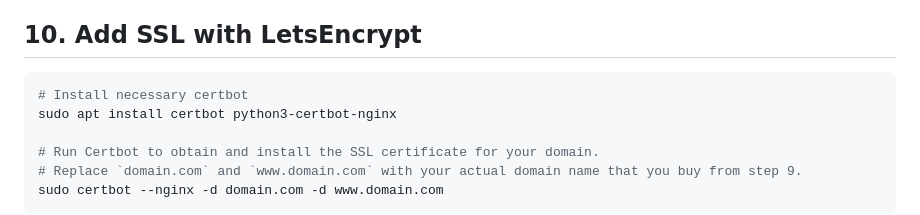
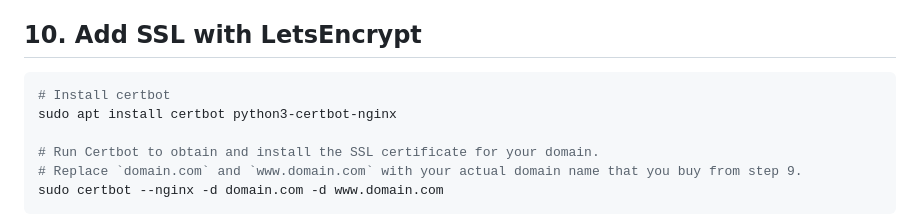
Before and after one commit to harry-odinson-369/harry-odinson-369.github.io, a Markdown page: node_nginx_ssl.md, the part around the change. Rendered like a GitHub page.

````diff
--- a/node_nginx_ssl.md
+++ b/node_nginx_ssl.md
@@ -176,7 +176,7 @@ It may take a bit to propogate. after that you should be able to access your web
 
 ## 10. Add SSL with LetsEncrypt
 ```bash
-# Install necessary certbot
+# Install certbot
 sudo apt install certbot python3-certbot-nginx
 
 # Run Certbot to obtain and install the SSL certificate for your domain.
````
